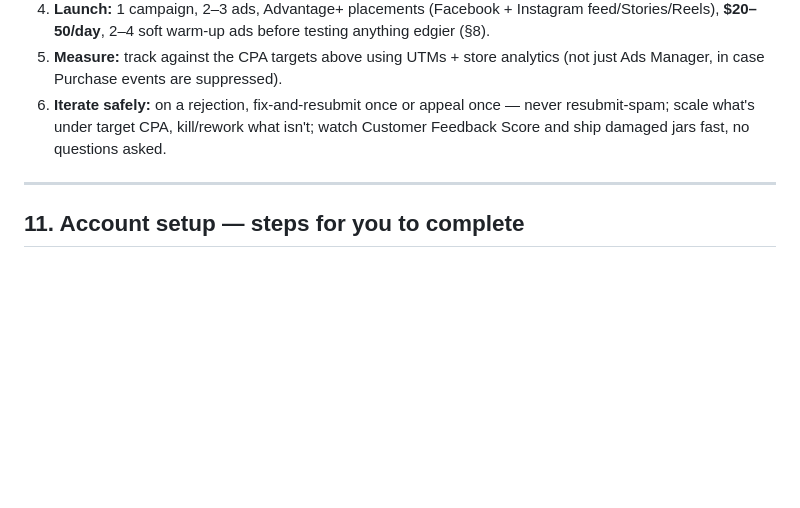
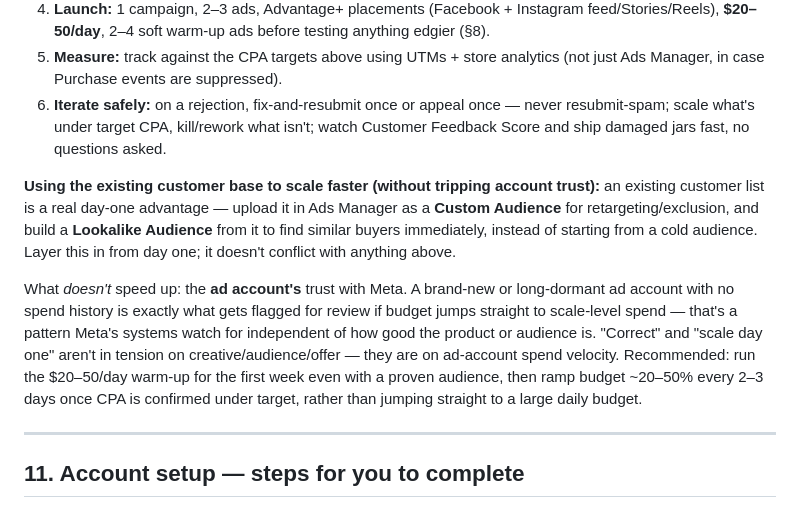
Before and after one commit to WiseSaucy/lindaai-brain, a Markdown page: docs/seamoss-facebook-ads-compliance.md, the part around the change. GitHub-like rendering; blank space fills up the shorter version.

Commit message:
Note existing-customer audiences and account spend-velocity caution
Existing customers should be uploaded as a Custom/Lookalike
Audience from day one - that's a real scale advantage. But ad
account trust still needs graduated spend even with a proven
audience, since sudden jumps to scale-level budget on thin
account history is its own review trigger separate from product
or targeting quality.

Co-Authored-By: Claude <noreply@anthropic.com>
Claude-Session: https://claude.ai/code/session_01Q7sr5yJEW9GnH8WGXLZit7

```diff
--- a/docs/seamoss-facebook-ads-compliance.md
+++ b/docs/seamoss-facebook-ads-compliance.md
@@ -283,6 +283,23 @@ $30–35 CPA comfortably.
    watch Customer Feedback Score and ship damaged jars fast, no questions
    asked.
 
+**Using the existing customer base to scale faster (without tripping account
+trust):** an existing customer list is a real day-one advantage — upload it
+in Ads Manager as a **Custom Audience** for retargeting/exclusion, and build
+a **Lookalike Audience** from it to find similar buyers immediately, instead
+of starting from a cold audience. Layer this in from day one; it doesn't
+conflict with anything above.
+
+What *doesn't* speed up: the **ad account's** trust with Meta. A brand-new or
+long-dormant ad account with no spend history is exactly what gets flagged
+for review if budget jumps straight to scale-level spend — that's a pattern
+Meta's systems watch for independent of how good the product or audience is.
+"Correct" and "scale day one" aren't in tension on creative/audience/offer —
+they are on ad-account spend velocity. Recommended: run the $20–50/day
+warm-up for the first week even with a proven audience, then ramp budget
+~20–50% every 2–3 days once CPA is confirmed under target, rather than
+jumping straight to a large daily budget.
+
 ---
 
 ## 11. Account setup — steps for you to complete
```
